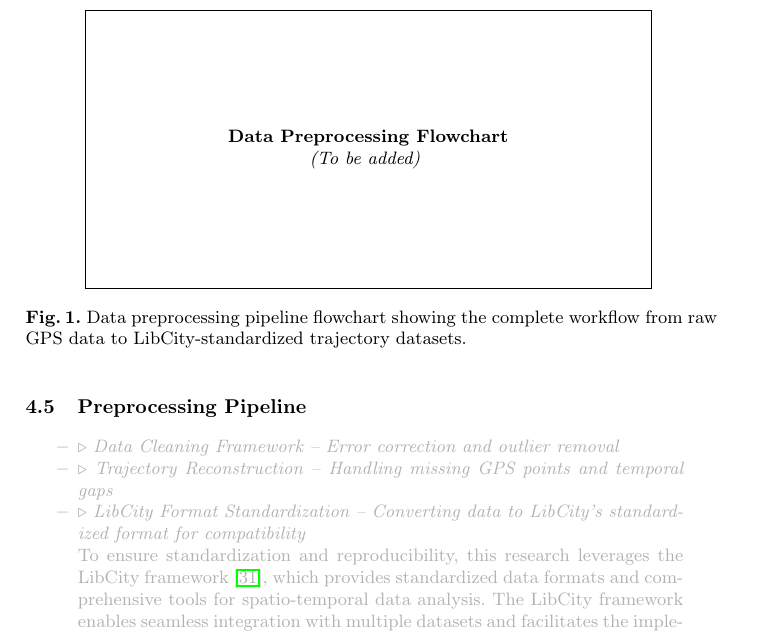
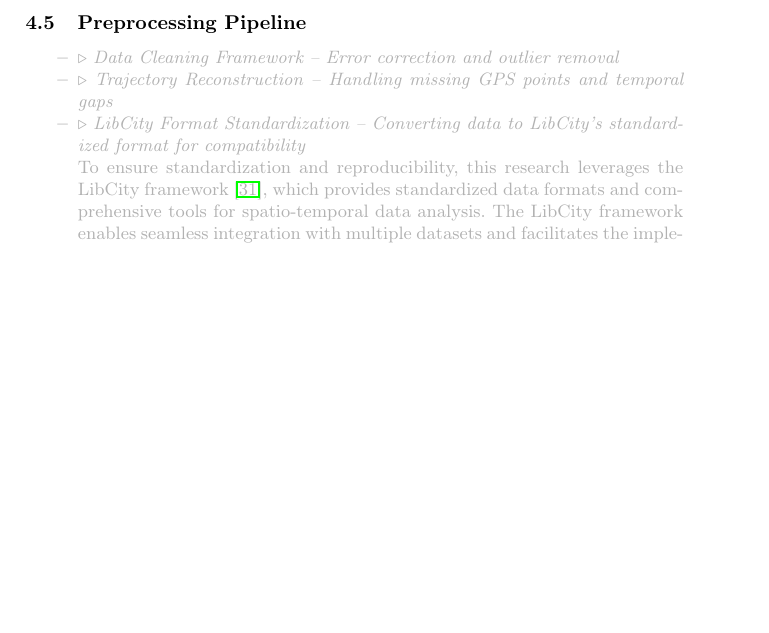
Before and after one commit to matercomus/Matt-K-MSc-AI-Thesis, a LaTeX thesis (main.tex): part of page 17 of 23 before the commit and part of page 17 of 22 after it, cut at the place of the change, the shorter picture padded with empty space. Compiled offline with pdfLaTeX.

Commit message:
removed preprocessig fow diagram placeholder

```diff
--- a/main.tex
+++ b/main.tex
@@ -395,13 +395,6 @@ The dataset used in this study consisted of Beijing taxi GPS data collected betw
 \subsection{Preprocessing Pipeline}
 \label{sec:preprocessing}
 
-\begin{figure}[h]
-\centering
-% TODO: Add data preprocessing flowchart here
-\fbox{\parbox{0.8\textwidth}{\centering \vspace{2cm} \textbf{Data Preprocessing Flowchart} \\ \textit{(To be added)} \vspace{2cm}}}
-\caption{Data preprocessing pipeline flowchart showing the complete workflow from raw GPS data to LibCity-standardized trajectory datasets.}
-\label{fig:preprocessing-flowchart}
-\end{figure}
 
 \begin{compactoutline}
   \outlineitem{Data Cleaning Framework -- Error correction and outlier removal}
```
Also changed, not shown: main.pdf.
